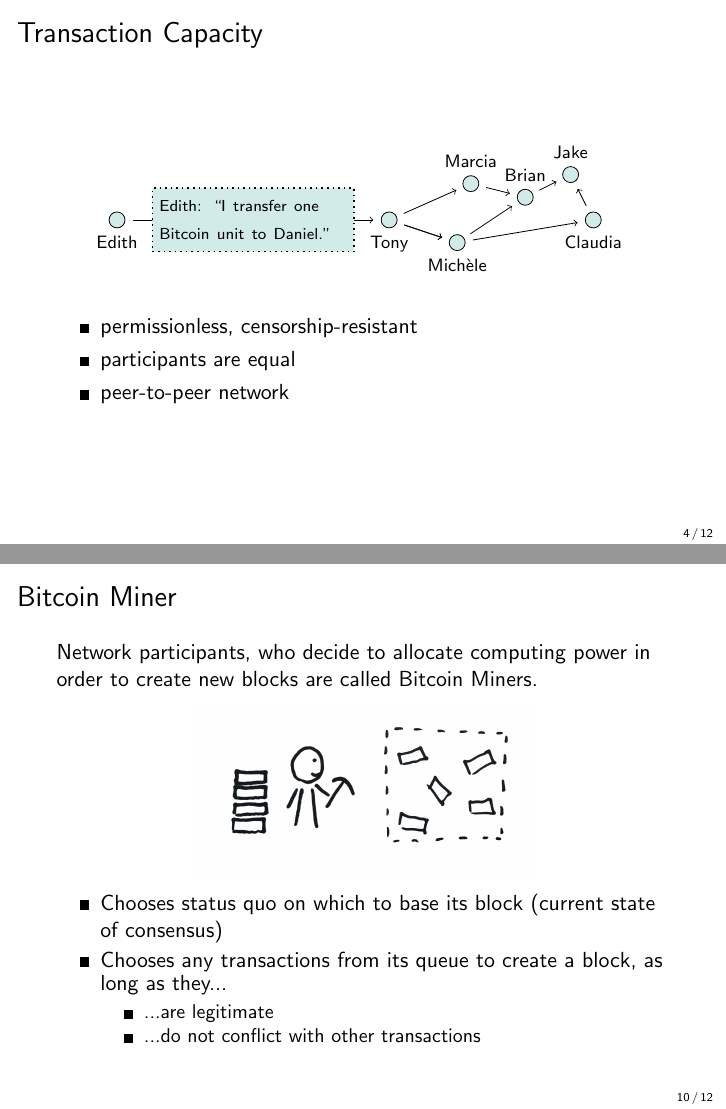
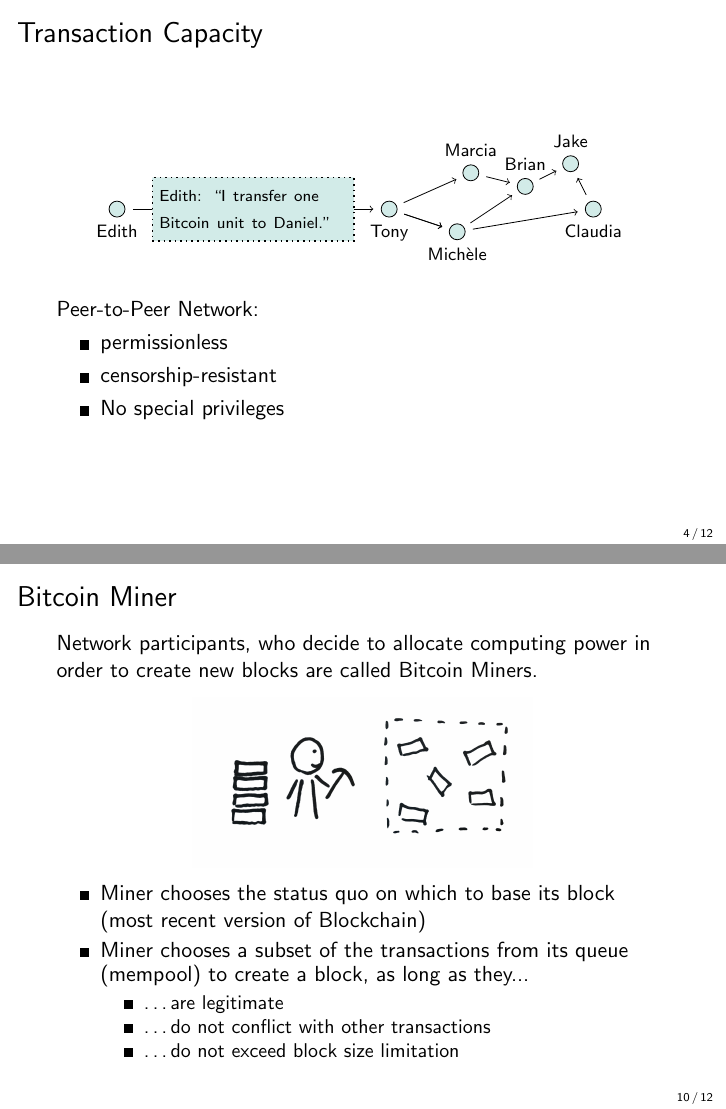
Before and after one commit to cifunibas/Bitcoin-Blockchain-Cryptoassets, LaTeX slides (slides/bitcoin-primer.tex): pages 14 and 21 of 23, joined at a grey line. Compiled offline with pdfLaTeX; a LaTeX package or settings file that is missing is left out.

Commit message:
Fix: Additions and fixes to primer slides

```diff
--- a/slides/bitcoin-primer.tex
+++ b/slides/bitcoin-primer.tex
@@ -79,10 +79,11 @@
 	\end{figure}\vspace{1em}
 
 \uncover<2->{
+	Peer-to-Peer Network:
         \begin{itemize}
-		\item<1-> permissionless, censorship-resistant
-		\item<1-> participants are equal
-		\item<1-> peer-to-peer network %(an. Bit Torrent) %robust
+		\item<1-> permissionless
+		\item<1-> censorship-resistant
+		\item<1-> No special privileges
 		\end{itemize}
 		}
 \end{frame}
@@ -159,11 +160,12 @@
 \includegraphics[width=6cm]{../assets/images/miner.png}
 
 \begin{itemize}
-\item{Chooses status quo on which to base its block (current state of consensus)}
-\item{Chooses any transactions from its queue to create a block, as long as they...}
+\item{Miner chooses the status quo on which to base its block (most recent version of Blockchain)}
+\item{Miner chooses a subset of the transactions from its queue (mempool) to create a block, as long as they...}
 	\begin{itemize}
-	\item{...are legitimate}
-	\item{...do not conflict with other transactions}
+	\item{\dots are legitimate}
+	\item{\dots do not conflict with other transactions}
+	\item{\dots do not exceed block size limitation}
 	\end{itemize}
 \end{itemize}
 \end{frame}
```
Also changed, not shown: slides/bitcoin-primer.tex (4 more changed lines).
